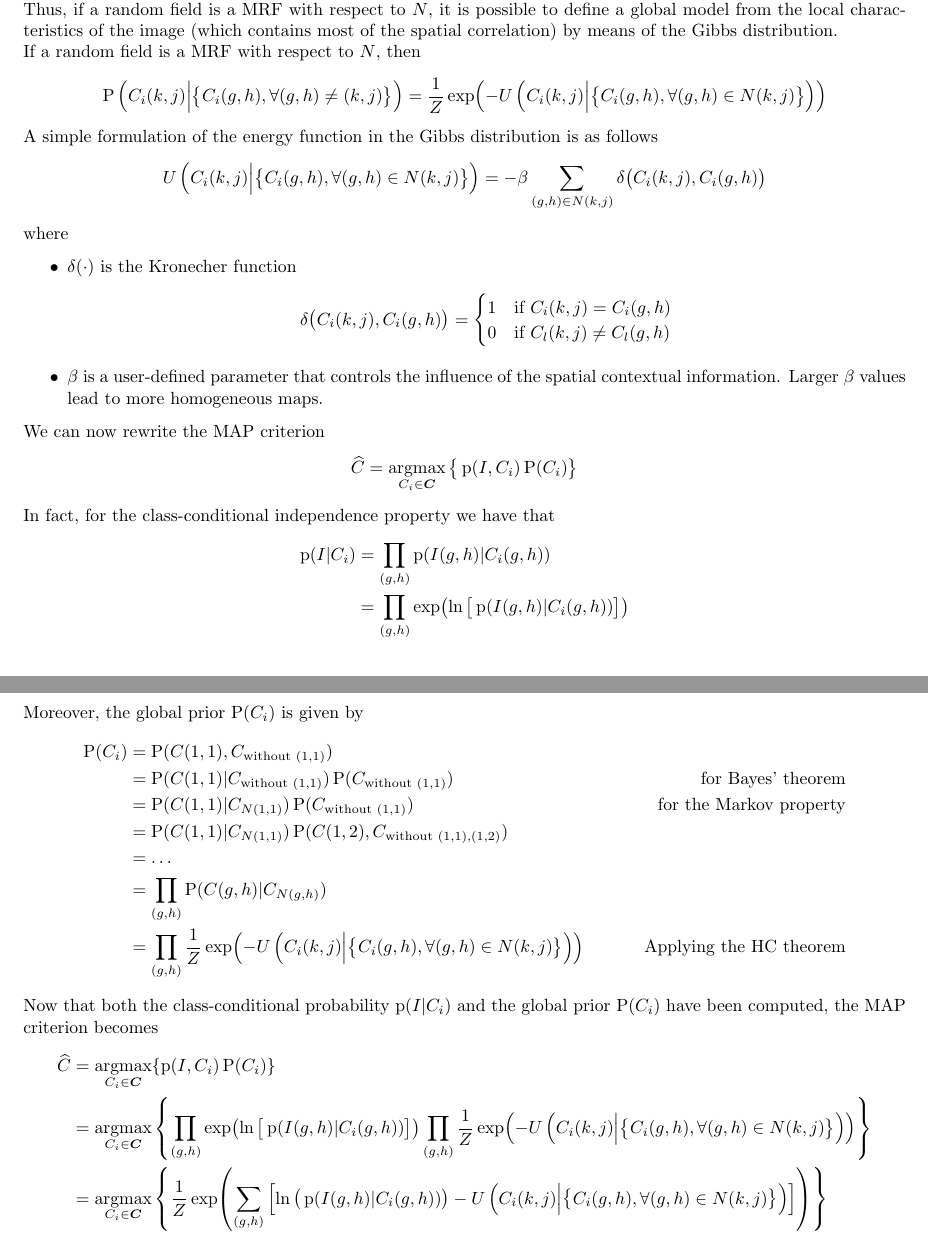
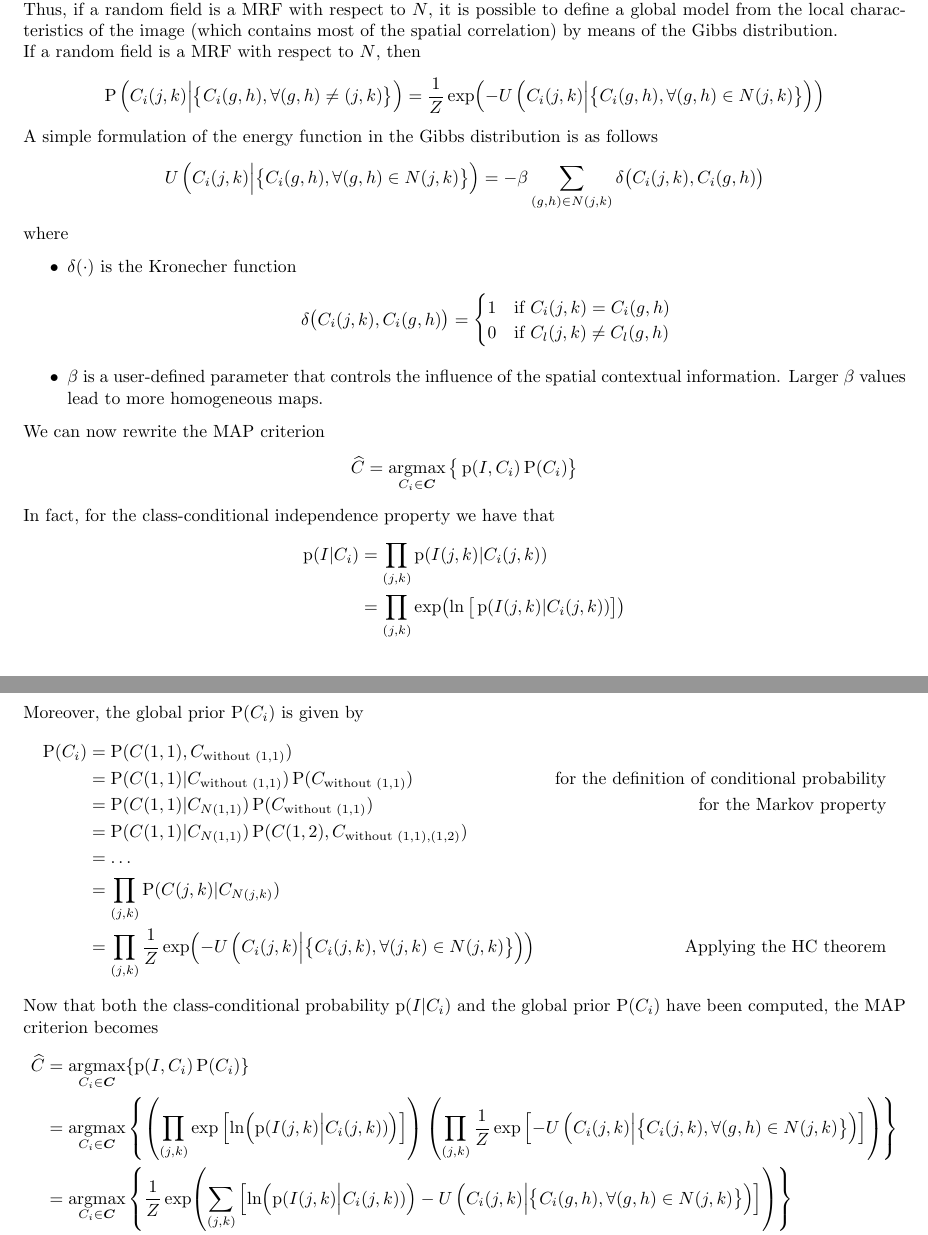
Before and after one commit to frazar/recognition-systems-notes, a LaTeX thesis (document.tex): two parts of pages 41 and 42 of 74, joined at a grey line, cut so that both start at the same text. Compiled offline with pdfLaTeX.

Commit message:
Minor fixes

```diff
--- a/document.tex
+++ b/document.tex
@@ -1474,7 +1474,7 @@ The average cost is given by
     &= \E{\text{cost}} \\
     &= c_{00} \P(D_0, H_0) + c_{10} \P(D_1, H_0) + c_{01} \P(D_0, H_1) + c_{11} \P(D_1, H_1) \\
     &= c_{00} \P(D_0 | H_0) \P(H_0) + c_{10} \P(D_1 | H_0) \P(H_0) \\
-    &\quad + c_{01} \P(D_0 | H_1) \P(H_1) + c_{11} \P(D_1 | H_1) \P(H_1) & \text{for the definition of conditioned probability} \\
+    &\quad + c_{01} \P(D_0 | H_1) \P(H_1) + c_{11} \P(D_1 | H_1) \P(H_1) & \text{for the definition of conditional probability} \\
     &= c_{00} P_\text{CR} P_0 + c_{10} P_\text{FA} P_0 + c_{01} P_\text{MD} P_1 + c_{11} P_\text{D} P_1 \\
     &= c_{00} (1 - P_\text{FA}) P_0 + c_{10} P_\text{FA} P_0 + c_{01} (1 - P_\text{D}) P_1 + c_{11} P_\text{D} P_1 \\
     &= \underbrace{c_{00} P_0 + c_{01} P_1}_\text{constants w.r.t. $Z_1$} - c_{00} P_\text{FA} P_0 + c_{10} P_\text{FA} P_0 - c_{01} P_\text{D} P_1 + c_{11} P_\text{D} P_1 \\
@@ -1852,16 +1853,16 @@ The Hammersley-Clifford theorem states that, given a neighbourhood system $N$, $
 Thus, if a random field is a MRF with respect to $N$, it is possible to define a global model from the local characteristics of the image (which contains most of the spatial correlation) by means of the Gibbs distribution.
 
 If a random field is a MRF with respect to $N$, then
-$$ \P\Big(C_i(k, j) \Big| \big\{ C_i(g, h), \forall (g, h) \neq (k, j) \big\} \Big) = \frac{1}{Z} \exp(-U \left( C_i(k, j) \Big| \big\{ C_i(g, h), \forall (g, h) \in N(k, j) \big\} \right)) $$
+$$ \P\Big(C_i(j, k) \Big| \big\{ C_i(g, h), \forall (g, h) \neq (j, k) \big\} \Big) = \frac{1}{Z} \exp(-U \left( C_i(j, k) \Big| \big\{ C_i(g, h), \forall (g, h) \in N(j, k) \big\} \right)) $$
 
 A simple formulation of the energy function in the Gibbs distribution is as follows
-$$ U \left( C_i(k, j) \Big| \big\{ C_i(g, h), \forall (g, h) \in N(k, j) \big\} \right) = -\beta \sum_{(g,h) \in N(k, j)} \delta \big(C_i(k, j), C_i(g, h) \big) $$
+$$ U \left( C_i(j, k) \Big| \big\{ C_i(g, h), \forall (g, h) \in N(j, k) \big\} \right) = -\beta \sum_{(g,h) \in N(j, k)} \delta \big(C_i(j, k), C_i(g, h) \big) $$
 where
 \begin{itemize}
     \item $\delta(\cdot)$ is the Kronecher function
-    $$ \delta \big(C_i(k, j), C_i(g, h) \big) = \begin{cases}
-        1 & \text{if } C_i(k, j) = C_i(g, h) \\
-        0 & \text{if } C_l(k, j) \neq C_l(g, h)
+    $$ \delta \big(C_i(j, k), C_i(g, h) \big) = \begin{cases}
+        1 & \text{if } C_i(j, k) = C_i(g, h) \\
+        0 & \text{if } C_l(j, k) \neq C_l(g, h)
     \end{cases} $$
     \item $\beta$ is a user-defined parameter that controls the influence of the spatial contextual information. Larger $\beta$ values lead to more homogeneous maps.
 \end{itemize}
@@ -1872,20 +1873,20 @@ $$ \widehat C = \argmax_{C_i \in \bm C} \big\{ \pdf(I, C_i) \P(C_i)  \big\} $$
 In fact, for the class-conditional independence property we have that
 \begin{align*}
     \pdf(I | C_i)
-    &= \prod_{(g, h)} \pdf(I(g, h) | C_i(g, h)) \\
-    &= \prod_{(g, h)} \exp(\ln \big[ \pdf(I(g, h) | C_i(g, h)) \big] )
+    &= \prod_{(j, k)} \pdf(I(j, k) | C_i(j, k)) \\
+    &= \prod_{(j, k)} \exp(\ln \big[ \pdf(I(j, k) | C_i(j, k)) \big] )
 \end{align*}
 
 Moreover, the global prior $\P(C_i)$ is given by
 \begin{align*}
     \P(C_i)
     &= \P(C(1, 1), C_{\text{without } (1, 1)}) \\
-    &= \P(C(1, 1) | C_{\text{without } (1, 1)}) \P(C_{\text{without } (1, 1)}) & \text{for Bayes' theorem} \\
+    &= \P(C(1, 1) | C_{\text{without } (1, 1)}) \P(C_{\text{without } (1, 1)}) & \text{for the definition of conditional probability} \\
     &= \P(C(1, 1) | C_{N(1, 1)}) \P(C_{\text{without } (1, 1)}) & \text{for the Markov property} \\
     &= \P(C(1, 1) | C_{N(1, 1)}) \P(C(1, 2), C_{\text{without } (1, 1), (1, 2)}) \\
     &= \dots \\
-    &= \prod_{(g, h)} \P(C(g, h) | C_{N(g, h)}) \\
-    &= \prod_{(g, h)} \frac{1}{Z} \exp(-U \left( C_i(k, j) \Big| \big\{ C_i(g, h), \forall (g, h) \in N(k, j) \big\} \right)) & \text{Applying the HC theorem}
+    &= \prod_{(j, k)} \P(C(j, k) | C_{N(j, k)}) \\
+    &= \prod_{(j, k)} \frac{1}{Z} \exp(-U \left( C_i(j, k) \Big| \big\{ C_i(j, k), \forall (j, k) \in N(j, k) \big\} \right)) & \text{Applying the HC theorem}
 \end{align*}
 
 Now that both the class-conditional probability $\pdf(I | C_i)$ and the global prior $\P(C_i)$ have been computed, the MAP criterion becomes
@@ -1894,27 +1895,27 @@ Now that both the class-conditional probability $\pdf(I | C_i)$ and the global p
     &= \argmax_{C_i \in \bm C}\{ \pdf(I, C_i) \P(C_i) \} \\
     &= \argmax_{C_i \in \bm C}
     \left\{
-        \prod_{(g, h)} \exp(\ln \big[ \pdf(I(g, h) | C_i(g, h)) \big] )
-        \prod_{(g, h)} \frac{1}{Z} \exp(-U \left( C_i(k, j) \Big| \big\{ C_i(g, h), \forall (g, h) \in N(k, j) \big\} \right))
+        \left( \prod_{(j, k)} \exp\left[\ln(\pdf(I(j, k) \Big| C_i(j, k)))\right] \right)
+        \left( \prod_{(j, k)} \frac{1}{Z} \exp\left[-U \left( C_i(j, k) \Big| \big\{ C_i(j, k), \forall (g, h) \in N(j, k) \big\} \right)\right] \right)
     \right\} \\
     &= \argmax_{C_i \in \bm C}
     \left\{
     \frac{1}{Z}
     \exp(
-        \sum_{(g, h)} \left[
-            \ln \big( \pdf(I(g, h) | C_i(g, h)) \big)
-            -U \left( C_i(k, j) \Big| \big\{ C_i(g, h), \forall (g, h) \in N(k, j) \big\} \right)
+        \sum_{(j, k)} \left[
+            \ln(\pdf(I(j, k) \Big| C_i(j, k)))
+            -U \left( C_i(j, k) \Big| \big\{ C_i(g, h), \forall (g, h) \in N(j, k) \big\} \right)
         \right]
     )
     \right\} \\
     &= \argmin_{C_i \in \bm C}
-    \Bigg\{
-        \sum_{(g, h)} \Big[
-            \underbrace{\ln \big( \pdf(I(g, h) | C_i(g, h)) \big)}_{U_\text{data}}
+    \Biggl\{
+        \sum_{(g, h)} \Bigg[
+            \underbrace{\ln(\pdf(I(j, k) \Big| C_i(j, k)))}_{U_\text{data}}
             -
-            \underbrace{U \left( C_i(k, j) \Big| \big\{ C_i(g, h), \forall (g, h) \in N(k, j) \big\} \right)}_{U_\text{context}}
-        \Big]
-    \Bigg\}
+            \underbrace{U \left( C_i(j, k) \Big| \big\{ C_i(g, h), \forall (g, h) \in N(j, k) \big\} \right)}_{U_\text{context}}
+        \Bigg]
+    \Biggr\}
 \end{align*}
 
 Thus minimizing the energy is equivalent to maximizing the posterior probability.
```
Also changed, not shown: document.tex (21 more changed lines).
